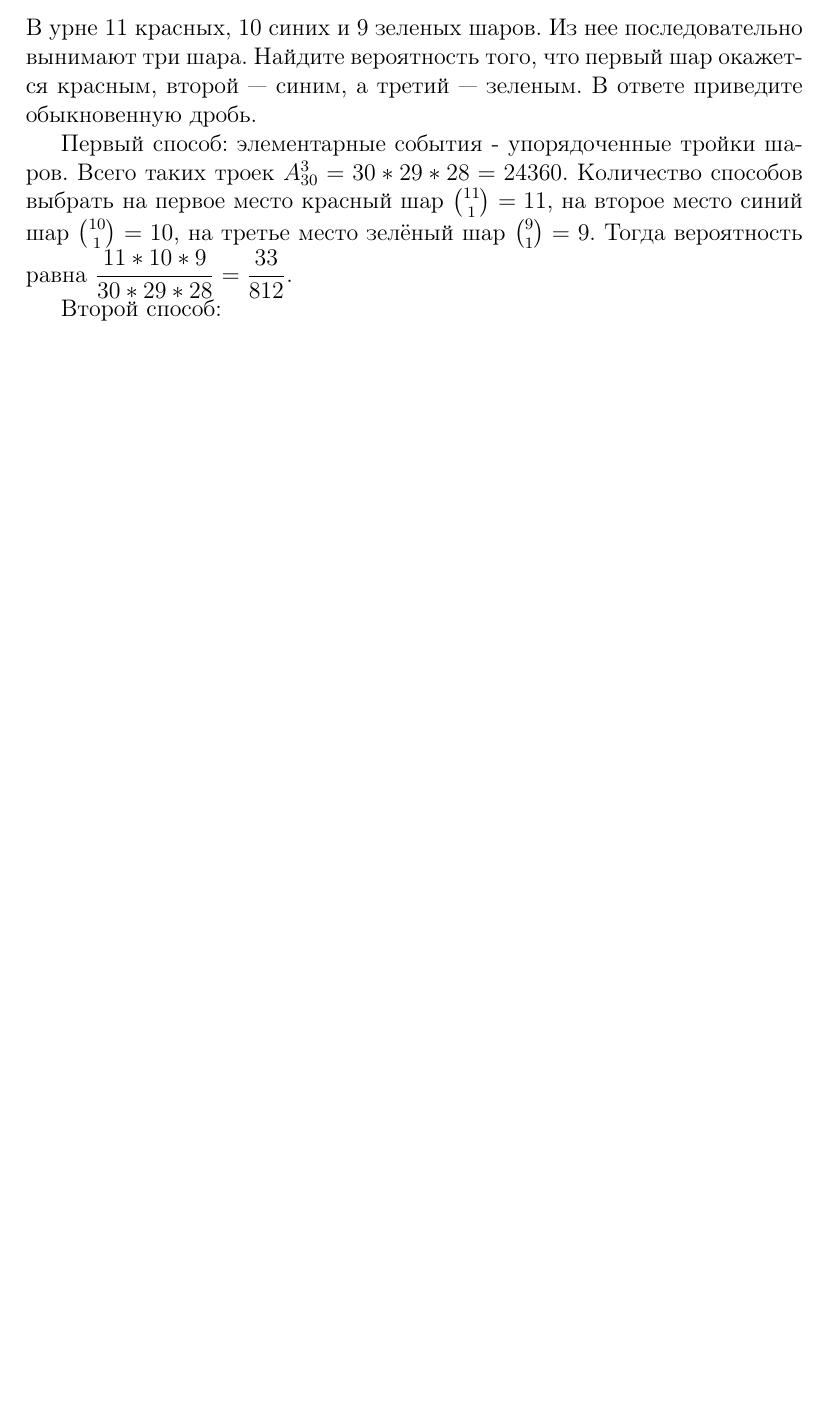
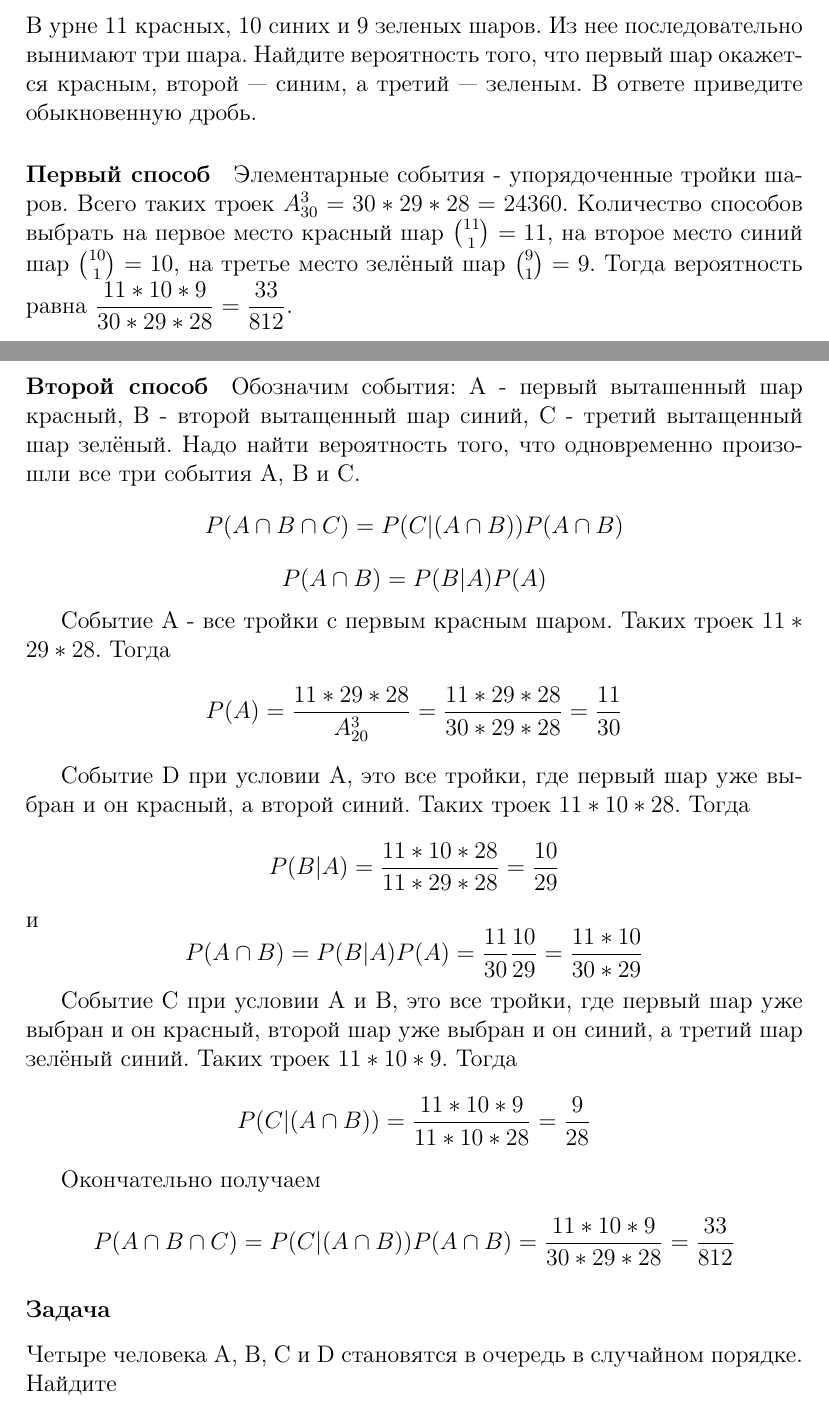
Before and after one commit to kastes/stepic_ter_ver_hrabrov, a LaTeX document (conspect.tex): part of page 6 of 7 before the commit and two parts of pages 6 and 7 of 8 after it, the two joined at a grey line, cut so that both start at the same text, the shorter picture padded with empty space. Compiled offline with pdfLaTeX.

Commit message:
Задача на условную вероиятность

```diff
--- a/conspect.tex
+++ b/conspect.tex
@@ -177,13 +177,29 @@
 \subsubsection*{Задача}
 В урне 11 красных, 10 синих и 9 зеленых шаров. Из нее последовательно вынимают три шара. Найдите вероятность того, что первый шар окажется красным, второй — синим, а третий — зеленым. В ответе приведите обыкновенную дробь.
 
-Первый способ: элементарные события - упорядоченные тройки шаров. Всего таких троек \(A_{30}^3=30*29*28=24360\). Количество способов выбрать на первое место красный шар \(\binom{11}{1}=11\), на второе место синий шар \(\binom{10}{1}=10\), на третье место зелёный шар \(\binom{9}{1}=9\). Тогда вероятность равна \(\dfrac{11*10*9}{30*29*28}=\dfrac{33}{812}\).
+\paragraph{Первый способ}
+Элементарные события - упорядоченные тройки шаров. Всего таких троек \(A_{30}^3=30*29*28=24360\). Количество способов выбрать на первое место красный шар \(\binom{11}{1}=11\), на второе место синий шар \(\binom{10}{1}=10\), на третье место зелёный шар \(\binom{9}{1}=9\). Тогда вероятность равна \(\dfrac{11*10*9}{30*29*28}=\dfrac{33}{812}\).
 
-Второй способ:
+\paragraph{Второй способ}
+Обозначим события: A - первый выташенный шар красный, B - второй вытащенный шар синий, C - третий вытащенный шар зелёный. Надо найти вероятность того, что одновременно произошли все три события A, B и C.
+\[P(A\cap B \cap C)=P(C|(A \cap B))P(A \cap B)\]
+\[P(A \cap B)=P(B|A)P(A)\]
 
+Событие A - все тройки с первым красным шаром. Таких троек \(11*29*28\). Тогда \[P(A)=\dfrac{11*29*28}{A_{20}^3}=\dfrac{11*29*28}{30*29*28}=\dfrac{11}{30}\]
 
+Событие D при условии A, это все тройки, где первый шар уже выбран и он красный, а второй синий. Таких троек \(11*10*28\). Тогда
+\[P(B|A)=\dfrac{11*10*28}{11*29*28}=\dfrac{10}{29}\]
+и
+\[P(A \cap B)=P(B|A)P(A)=\dfrac{11}{30}\dfrac{10}{29}=\dfrac{11*10}{30*29}\]
 
+Событие C при условии A и B, это все тройки, где первый шар уже выбран и он красный, второй шар уже выбран и он синий, а третий шар зелёный синий. Таких троек \(11*10*9\). Тогда
+\[P(C|(A \cap B))=\dfrac{11*10*9}{11*10*28}=\dfrac{9}{28}\]
 
+Окончательно получаем
+\[P(A\cap B \cap C)=P(C|(A \cap B))P(A \cap B)=\dfrac{11*10*9}{30*29*28}=\dfrac{33}{812}\]
+
+\subsubsection*{Задача}
+Четыре человека A, B, C и D становятся в очередь в случайном порядке. Найдите
 
 \subsection{Теорема Баейса}
 \subsection{Независимые события}
```
Also changed, not shown: conspect.pdf.
